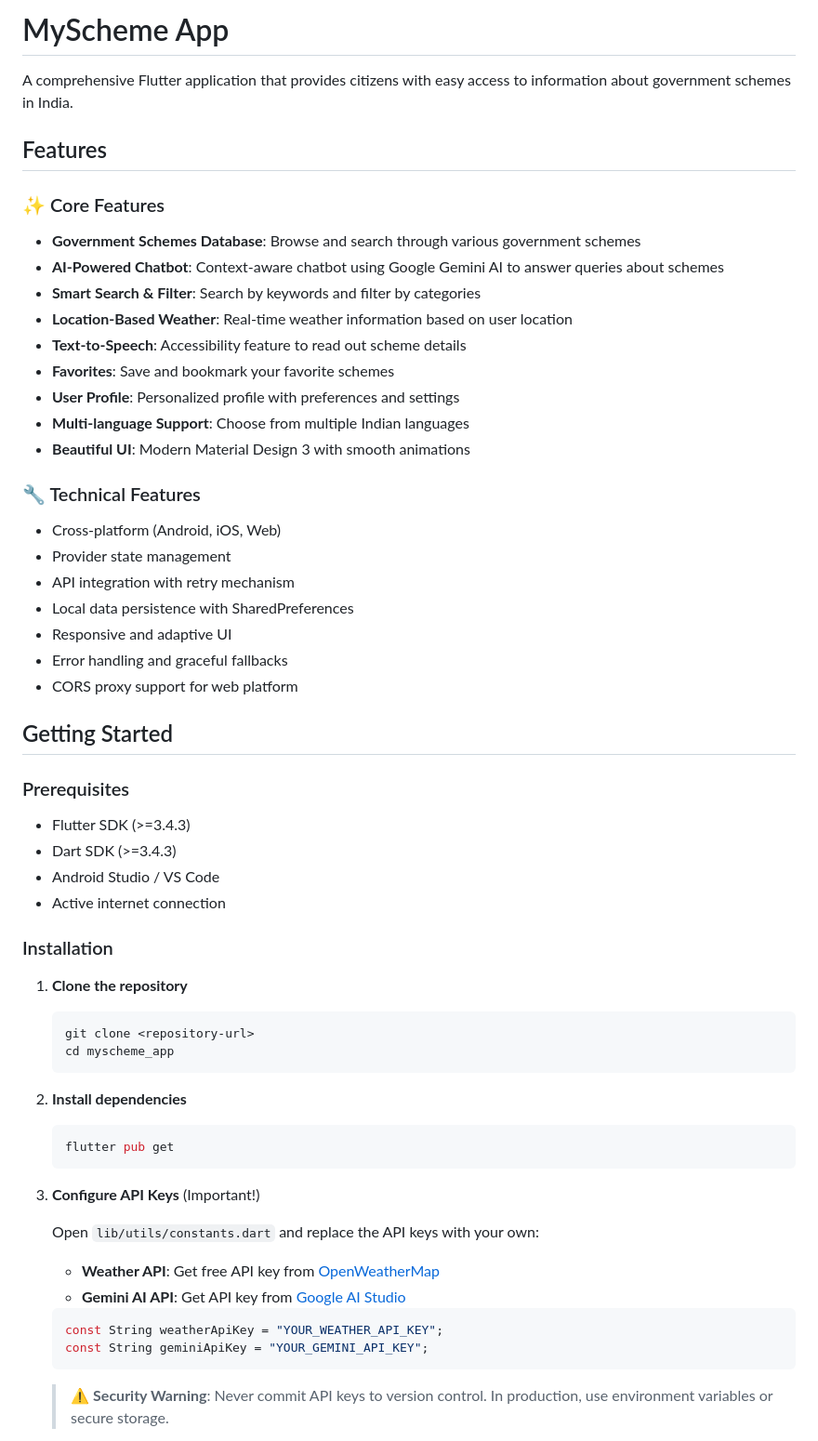
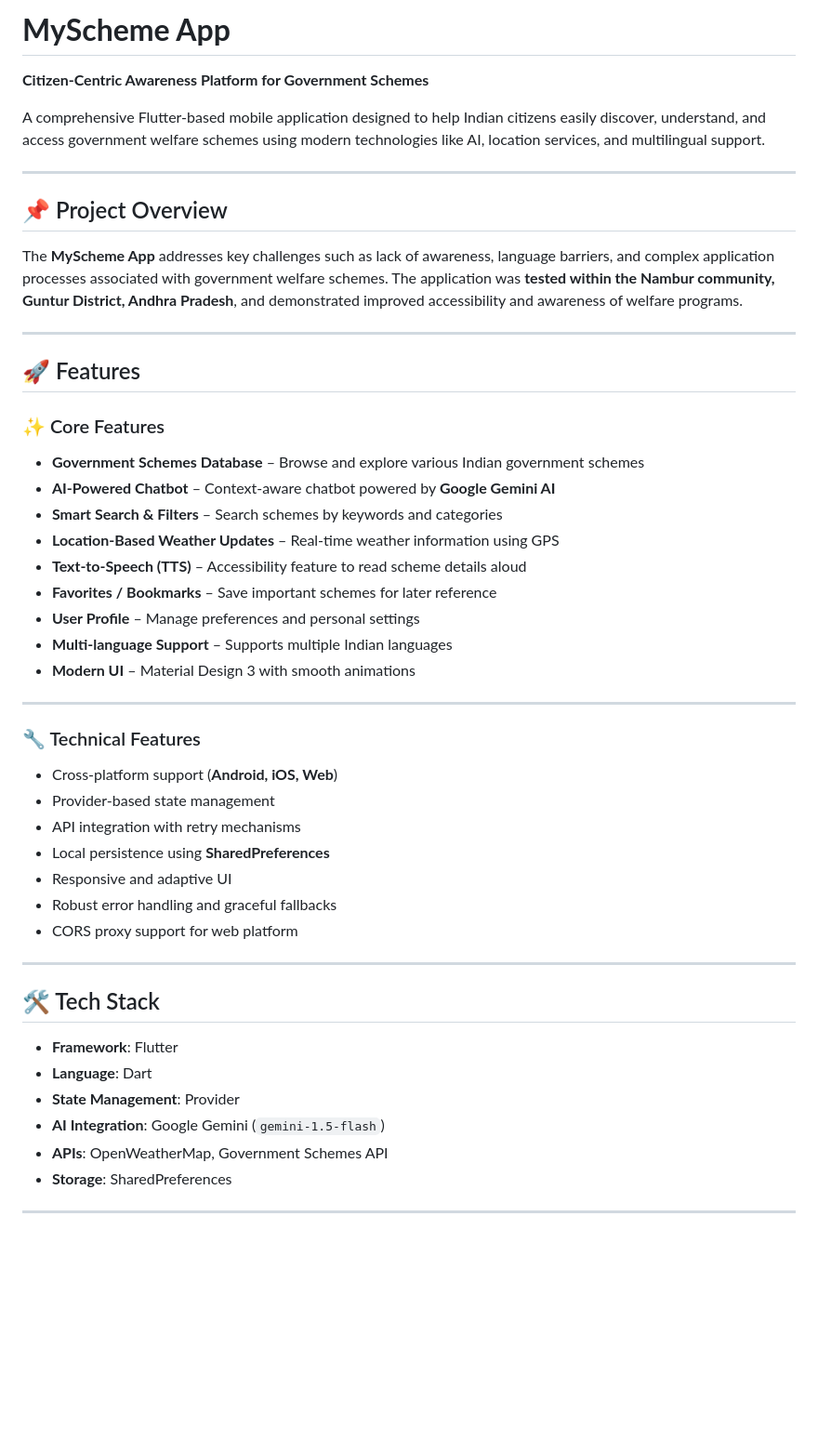
Before and after one commit to AdhimulamBhargavSaiViswanath-05/CommunityServiceProjectGovtSchemes, a Markdown page: README.md, the part around one of its changes. Shown at 93% size. Drawn GitHub-style; blank space fills up the shorter version.

````diff
--- a/README.md
+++ b/README.md
@@ -1,61 +1,54 @@
-# MyScheme App
+# **MyScheme App**
 
-A comprehensive Flutter application that provides citizens with easy access to information about government schemes in India.
+**Citizen-Centric Awareness Platform for Government Schemes**
 
-## Features
+A comprehensive Flutter-based mobile application designed to help Indian citizens easily discover, understand, and access government welfare schemes using modern technologies like AI, location services, and multilingual support.
+
+---
+
+## 📌 Project Overview
+
+The **MyScheme App** addresses key challenges such as lack of awareness, language barriers, and complex application processes associated with government welfare schemes.
+The application was **tested within the Nambur community, Guntur District, Andhra Pradesh**, and demonstrated improved accessibility and awareness of welfare programs.
+
+---
+
+## 🚀 Features
 
 ### ✨ Core Features
-- **Government Schemes Database**: Browse and search through various government schemes
-- **AI-Powered Chatbot**: Context-aware chatbot using Google Gemini AI to answer queries about schemes
-- **Smart Search & Filter**: Search by keywords and filter by categories
-- **Location-Based Weather**: Real-time weather information based on user location
-- **Text-to-Speech**: Accessibility feature to read out scheme details
-- **Favorites**: Save and bookmark your favorite schemes
-- **User Profile**: Personalized profile with preferences and settings
-- **Multi-language Support**: Choose from multiple Indian languages
-- **Beautiful UI**: Modern Material Design 3 with smooth animations
+
+* **Government Schemes Database** – Browse and explore various Indian government schemes
+* **AI-Powered Chatbot** – Context-aware chatbot powered by **Google Gemini AI**
+* **Smart Search & Filters** – Search schemes by keywords and categories
+* **Location-Based Weather Updates** – Real-time weather information using GPS
+* **Text-to-Speech (TTS)** – Accessibility feature to read scheme details aloud
+* **Favorites / Bookmarks** – Save important schemes for later reference
+* **User Profile** – Manage preferences and personal settings
+* **Multi-language Support** – Supports multiple Indian languages
+* **Modern UI** – Material Design 3 with smooth animations
+
+---
 
 ### 🔧 Technical Features
-- Cross-platform (Android, iOS, Web)
-- Provider state management
-- API integration with retry mechanism
-- Local data persistence with SharedPreferences
-- Responsive and adaptive UI
-- Error handling and graceful fallbacks
-- CORS proxy support for web platform
 
-## Getting Started
+* Cross-platform support (**Android, iOS, Web**)
+* Provider-based state management
+* API integration with retry mechanisms
+* Local persistence using **SharedPreferences**
+* Responsive and adaptive UI
+* Robust error handling and graceful fallbacks
+* CORS proxy support for web platform
 
-### Prerequisites
-- Flutter SDK (>=3.4.3)
-- Dart SDK (>=3.4.3)
-- Android Studio / VS Code
-- Active internet connection
+---
 
-### Installation
+## 🛠️ Tech Stack
 
-1. **Clone the repository**
-   ```bash
-   git clone <repository-url>
-   cd myscheme_app
-   ```
+* **Framework**: Flutter
+* **Language**: Dart
+* **State Management**: Provider
+* **AI Integration**: Google Gemini (`gemini-1.5-flash`)
+* **APIs**: OpenWeatherMap, Government Schemes API
+* **Storage**: SharedPreferences
 
-2. **Install dependencies**
-   ```bash
-   flutter pub get
-   ```
+---
 
-3. **Configure API Keys** (Important!)
-
-   Open `lib/utils/constants.dart` and replace the API keys with your own:
-
-   - **Weather API**: Get free API key from [OpenWeatherMap](https://openweathermap.org/api)
-   - **Gemini AI API**: Get API key from [Google AI Studio](https://makersuite.google.com/app/apikey)
-
-   ```dart
-   const String weatherApiKey = "YOUR_WEATHER_API_KEY";
-   const String geminiApiKey = "YOUR_GEMINI_API_KEY";
-   ```
-
-   > ⚠️ **Security Warning**: Never commit API keys to version control. In production, use environment variables or secure storage.
-
````
Also changed, not shown: other parts of README.md (+192 -122 lines).
